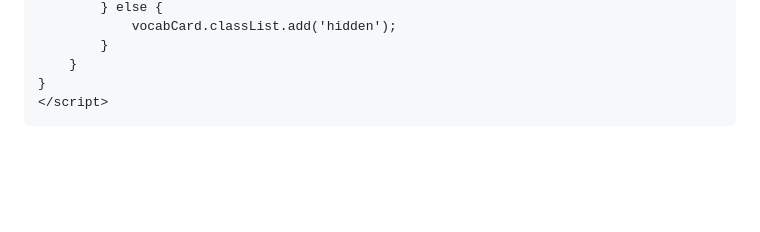
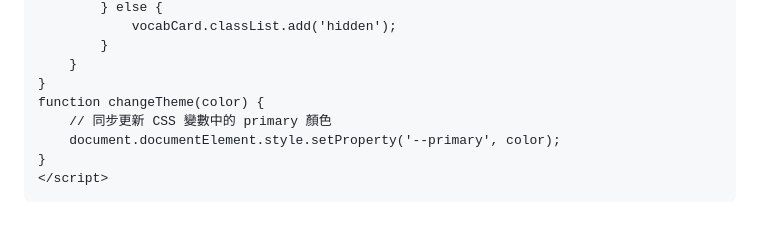
Before and after one commit to SummerYu1999/SingSangSung, a Markdown page: README.md, the part around one of its changes. Rendered like a GitHub page; blank space fills up the shorter version.

Commit message:
colorfull

```diff
--- a/README.md
+++ b/README.md
@@ -374,6 +375,10 @@
             }
         }
     }
+    function changeTheme(color) {
+        // 同步更新 CSS 變數中的 primary 顏色
+        document.documentElement.style.setProperty('--primary', color);
+    }
     </script>
 </body>
 </html>
```
Also changed, not shown: other parts of README.md (+1 -0 lines).
